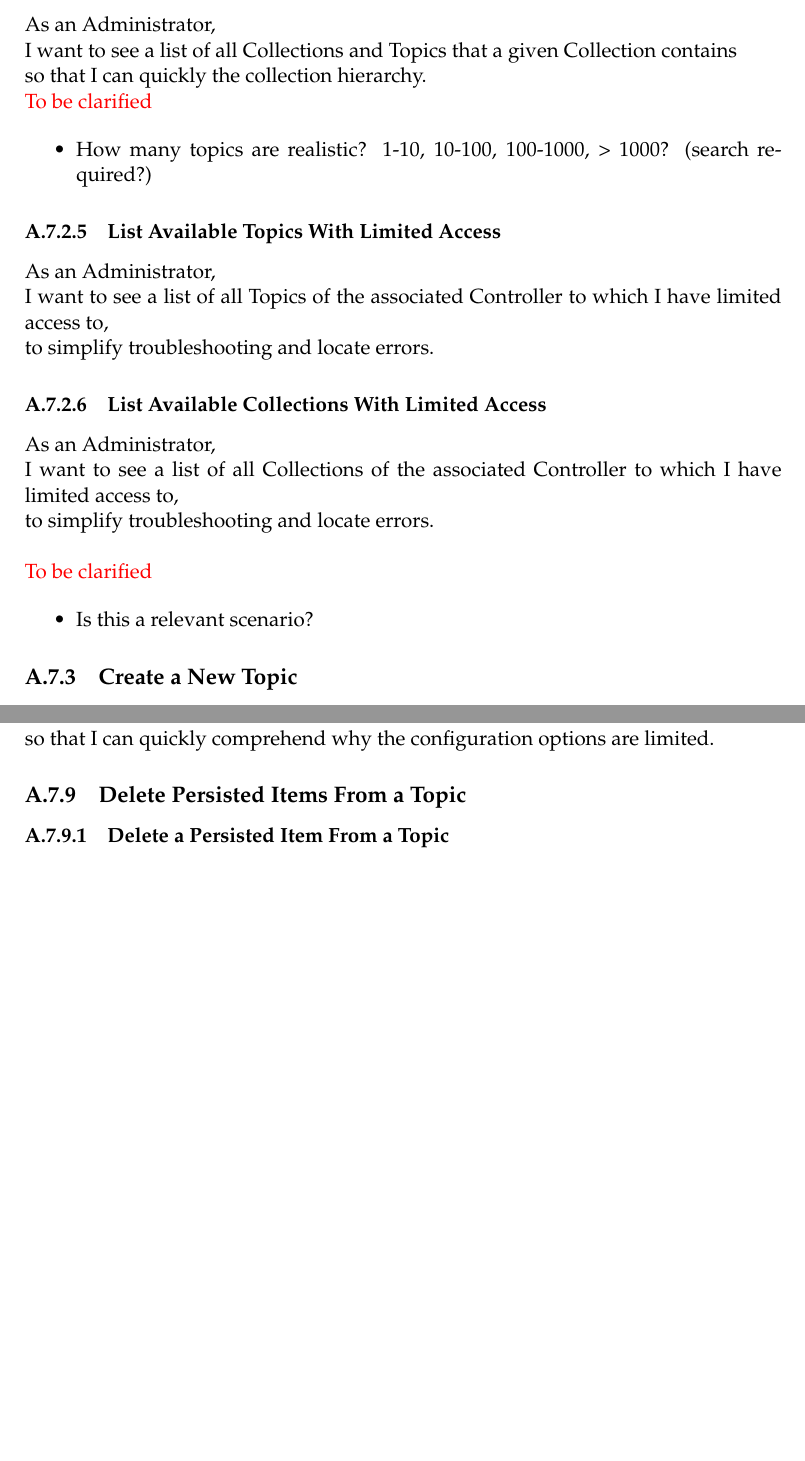
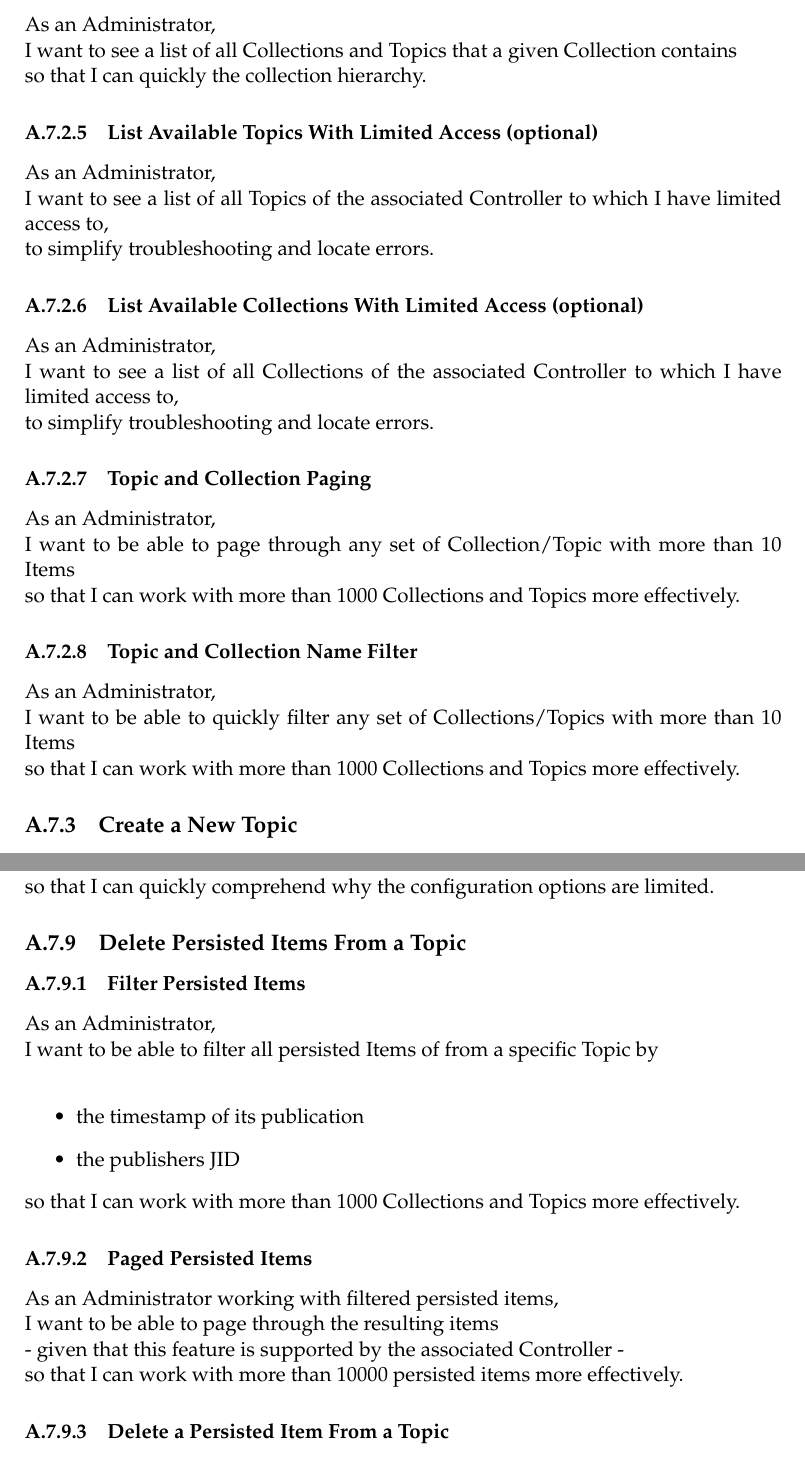
Before and after one commit to xmpp-grid-broker/documents, a LaTeX thesis (documents/final-submission-document/final-submission-document.tex, which reads documents/final-submission-document/appendices/requirements.tex): two parts of pages 26 and 29 of 39, joined at a grey line, cut so that both start at the same text, the shorter picture padded with empty space. Compiled offline with pdfLaTeX.

Commit message:
Add Quantity requirements

```diff
--- a/documents/final-submission-document/appendices/requirements.tex
+++ b/documents/final-submission-document/appendices/requirements.tex
@@ -98,31 +91,27 @@ As an Administrator,\\
 I want to see a list of all Collections and Topics that a given Collection contains\\
 so that I can quickly the collection hierarchy.
 
-\noindent\textcolor{red}{To be clarified}
-
-\begin{itemize}
-    \item How many topics are realistic? 1-10, 10-100, 100-1000, > 1000? (search required?)
-\end{itemize}
-
-\subsubsection{List Available Topics With Limited Access}
+\subsubsection{List Available Topics With Limited Access (optional)}
 
 As an Administrator,\\
 I want to see a list of all Topics of the associated Controller to which I have limited access to,\\
 to simplify troubleshooting and locate errors.
 
-\subsubsection{List Available Collections With Limited Access}
+\subsubsection{List Available Collections With Limited Access (optional)}
 
 As an Administrator,\\
 I want to see a list of all Collections of the associated Controller to which I have limited access to,\\
 to simplify troubleshooting and locate errors.
 
+\subsubsection{Topic and Collection Paging}
+As an Administrator,\\
+I want to be able to page through any set of Collection/Topic with more than 10 Items \\
+so that I can work with more than 1000 Collections and Topics more effectively.
 
-\noindent\textcolor{red}{\\To be clarified}
-
-\begin{itemize}
-    \item Is this a relevant scenario?
-\end{itemize}
-
+\subsubsection{Topic and Collection Name Filter}
+As an Administrator,\\
+I want to be able to quickly filter any set of Collections/Topics with more than 10 Items \\
+so that I can work with more than 1000 Collections and Topics more effectively.
 
 \subsection{Create a New Topic}
 
@@ -258,6 +234,21 @@ I want to receive a meaningful error message when inspecting a Topic/Collection
 so that I can quickly comprehend why the configuration options are limited.
 
 \subsection{Delete Persisted Items From a Topic}
+
+\subsubsection{Filter Persisted Items}
+As an Administrator,\\
+I want to be able to filter all persisted Items of from a specific Topic by \\
+\begin{itemize}
+    \item the timestamp of its publication
+    \item the publishers JID
+\end{itemize}
+so that I can work with more than 1000 Collections and Topics more effectively.
+
+\subsubsection{Paged Persisted Items}
+As an Administrator working with filtered persisted items,\\
+I want to be able to page through the resulting items\\
+- given that this feature is supported by the associated Controller -\\
+so that I can work with more than 10000 persisted items more effectively.
 
 \subsubsection{Delete a Persisted Item From a Topic}
 
```
Also changed, not shown: documents/final-submission-document/appendices/requirements.tex (25 more changed lines).
